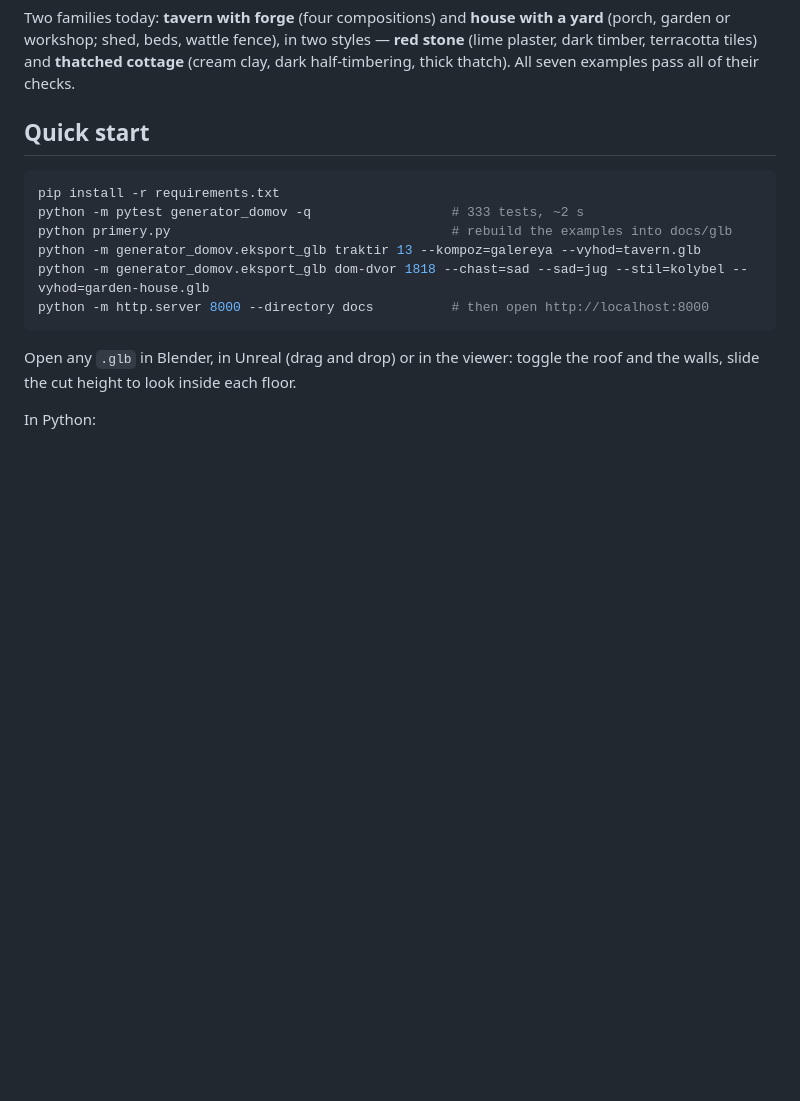
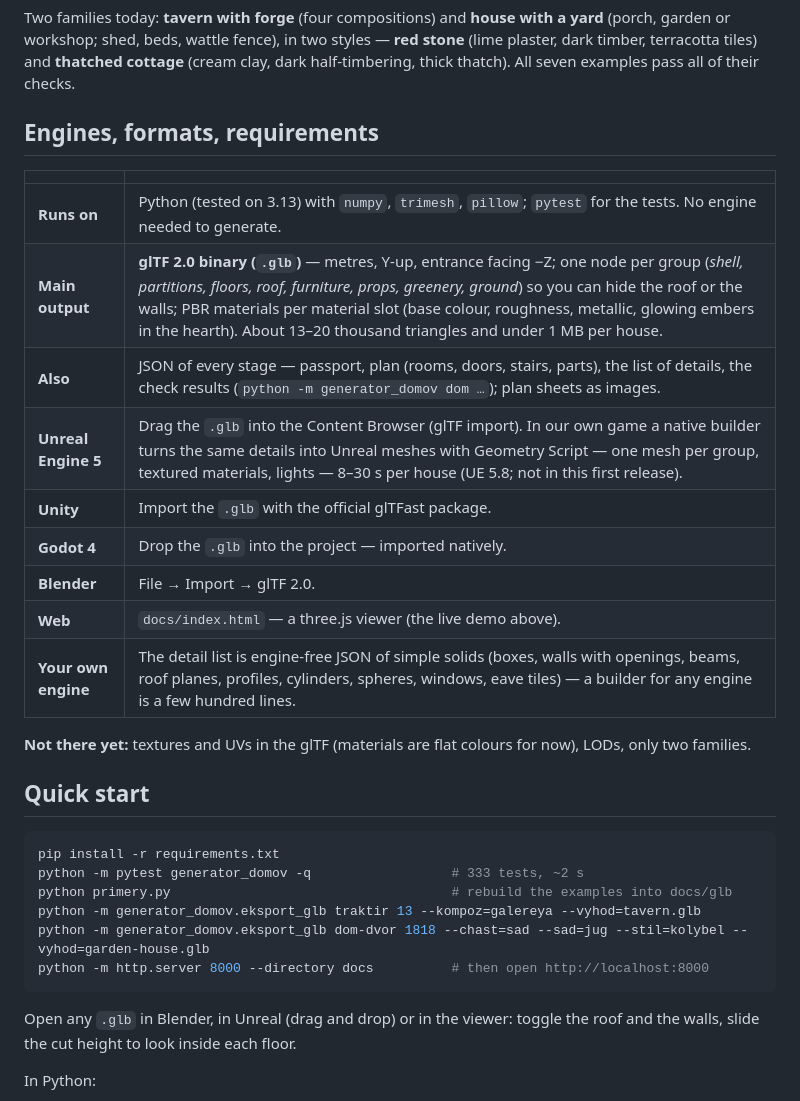
Before and after one commit to bandurchencko/lived-in-houses, a Markdown page: README.md, the part around the change. Rendered like a GitHub page; blank space fills up the shorter version.

```diff
--- a/README.md
+++ b/README.md
@@ -73,6 +73,22 @@ Give it a family, a seed and a style — it builds a whole house you can walk in
 Two families today: **tavern with forge** (four compositions) and **house with a yard** (porch, garden or workshop;
 shed, beds, wattle fence), in two styles — **red stone** (lime plaster, dark timber, terracotta tiles) and **thatched
 cottage** (cream clay, dark half-timbering, thick thatch). All seven examples pass all of their checks.
+
+## Engines, formats, requirements
+
+| | |
+|---|---|
+| **Runs on** | Python (tested on 3.13) with `numpy`, `trimesh`, `pillow`; `pytest` for the tests. No engine needed to generate. |
+| **Main output** | **glTF 2.0 binary (`.glb`)** — metres, Y-up, entrance facing −Z; one node per group (*shell, partitions, floors, roof, furniture, props, greenery, ground*) so you can hide the roof or the walls; PBR materials per material slot (base colour, roughness, metallic, glowing embers in the hearth). About 13–20 thousand triangles and under 1 MB per house. |
+| **Also** | JSON of every stage — passport, plan (rooms, doors, stairs, parts), the list of details, the check results (`python -m generator_domov dom …`); plan sheets as images. |
+| **Unreal Engine 5** | Drag the `.glb` into the Content Browser (glTF import). In our own game a native builder turns the same details into Unreal meshes with Geometry Script — one mesh per group, textured materials, lights — 8–30 s per house (UE 5.8; not in this first release). |
+| **Unity** | Import the `.glb` with the official glTFast package. |
+| **Godot 4** | Drop the `.glb` into the project — imported natively. |
+| **Blender** | File → Import → glTF 2.0. |
+| **Web** | `docs/index.html` — a three.js viewer (the live demo above). |
+| **Your own engine** | The detail list is engine-free JSON of simple solids (boxes, walls with openings, beams, roof planes, profiles, cylinders, spheres, windows, eave tiles) — a builder for any engine is a few hundred lines. |
+
+**Not there yet:** textures and UVs in the glTF (materials are flat colours for now), LODs, only two families.
 
 ## Quick start
 
```
Also changed, not shown: README.ru.md (+16 -0 lines).
